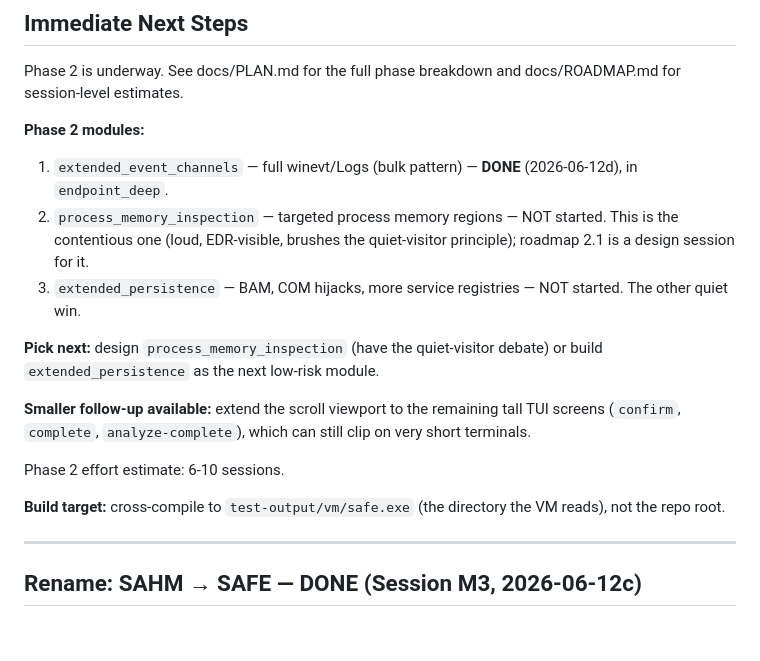
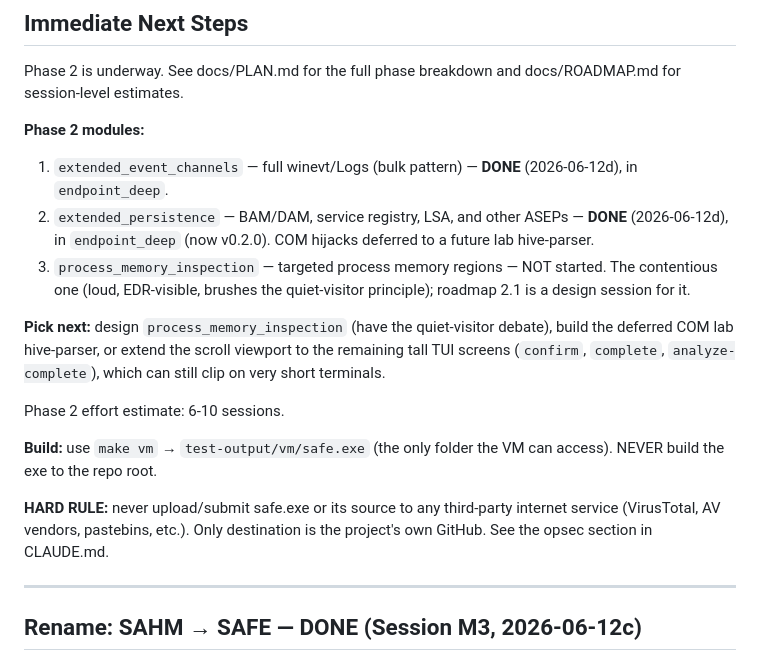
Before and after one commit to Salahalza/SAFE, a Markdown page: docs/SESSION_HANDOFF.md, the part around the change. Drawn GitHub-style; blank space fills up the shorter version.

```diff
--- a/docs/SESSION_HANDOFF.md
+++ b/docs/SESSION_HANDOFF.md
@@ -56,23 +56,26 @@ docs/ROADMAP.md for session-level estimates.
 **Phase 2 modules:**
 1. `extended_event_channels` — full winevt/Logs (bulk pattern) — **DONE**
    (2026-06-12d), in `endpoint_deep`.
-2. `process_memory_inspection` — targeted process memory regions — NOT
-   started. This is the contentious one (loud, EDR-visible, brushes the
+2. `extended_persistence` — BAM/DAM, service registry, LSA, and other ASEPs —
+   **DONE** (2026-06-12d), in `endpoint_deep` (now v0.2.0). COM hijacks
+   deferred to a future lab hive-parser.
+3. `process_memory_inspection` — targeted process memory regions — NOT
+   started. The contentious one (loud, EDR-visible, brushes the
    quiet-visitor principle); roadmap 2.1 is a design session for it.
-3. `extended_persistence` — BAM, COM hijacks, more service registries —
-   NOT started. The other quiet win.
 
 **Pick next:** design `process_memory_inspection` (have the quiet-visitor
-debate) or build `extended_persistence` as the next low-risk module.
-
-**Smaller follow-up available:** extend the scroll viewport to the remaining
-tall TUI screens (`confirm`, `complete`, `analyze-complete`), which can
-still clip on very short terminals.
+debate), build the deferred COM lab hive-parser, or extend the scroll
+viewport to the remaining tall TUI screens (`confirm`, `complete`,
+`analyze-complete`), which can still clip on very short terminals.
 
 Phase 2 effort estimate: 6-10 sessions.
 
-**Build target:** cross-compile to `test-output/vm/safe.exe` (the directory
-the VM reads), not the repo root.
+**Build:** use `make vm` → `test-output/vm/safe.exe` (the only folder the VM
+can access). NEVER build the exe to the repo root.
+
+**HARD RULE:** never upload/submit safe.exe or its source to any third-party
+internet service (VirusTotal, AV vendors, pastebins, etc.). Only destination
+is the project's own GitHub. See the opsec section in CLAUDE.md.
 
 ---
 
```
Also changed, not shown: docs/journal/2026-06-12d-extended-event-channels-and-form-scroll.md (+53 -11 lines).
